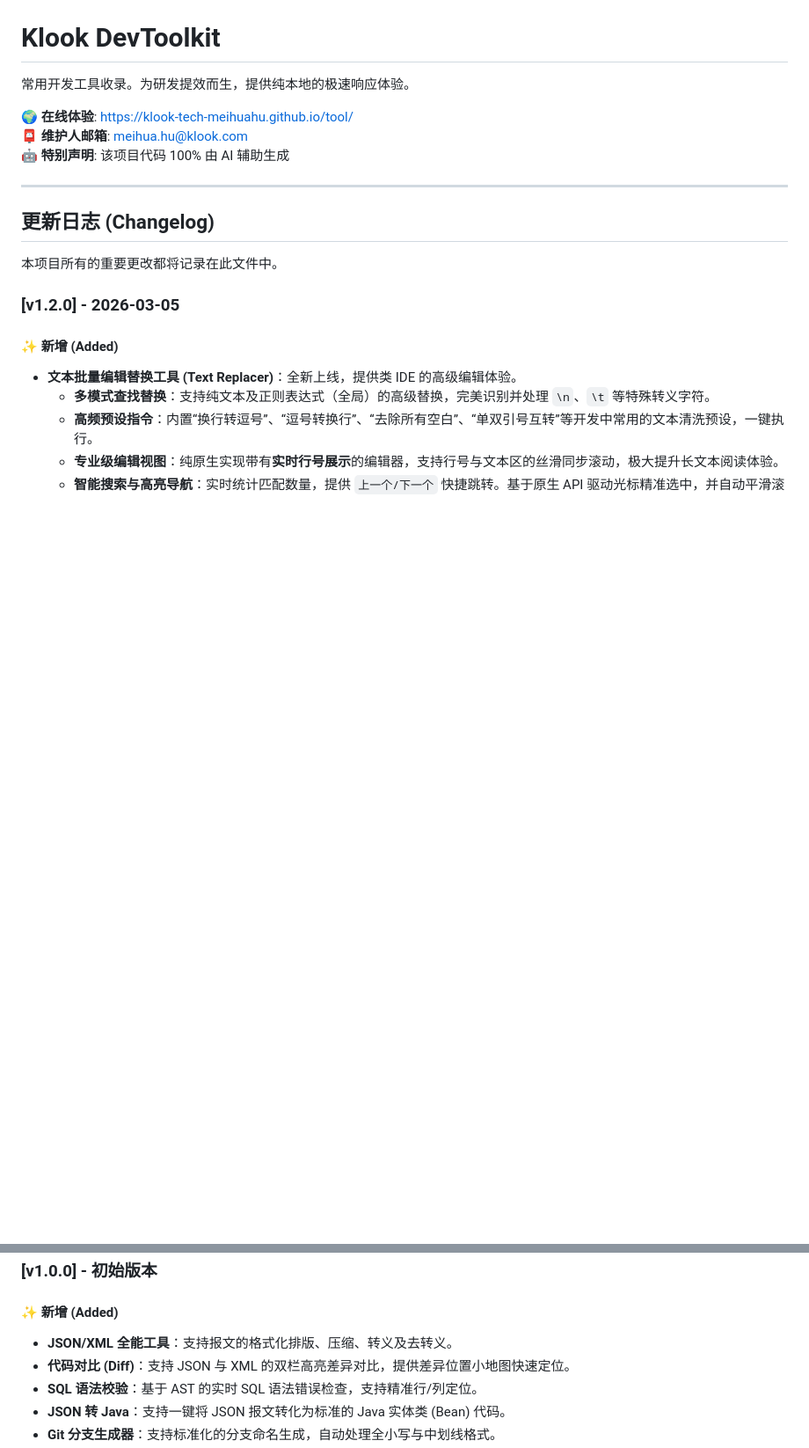
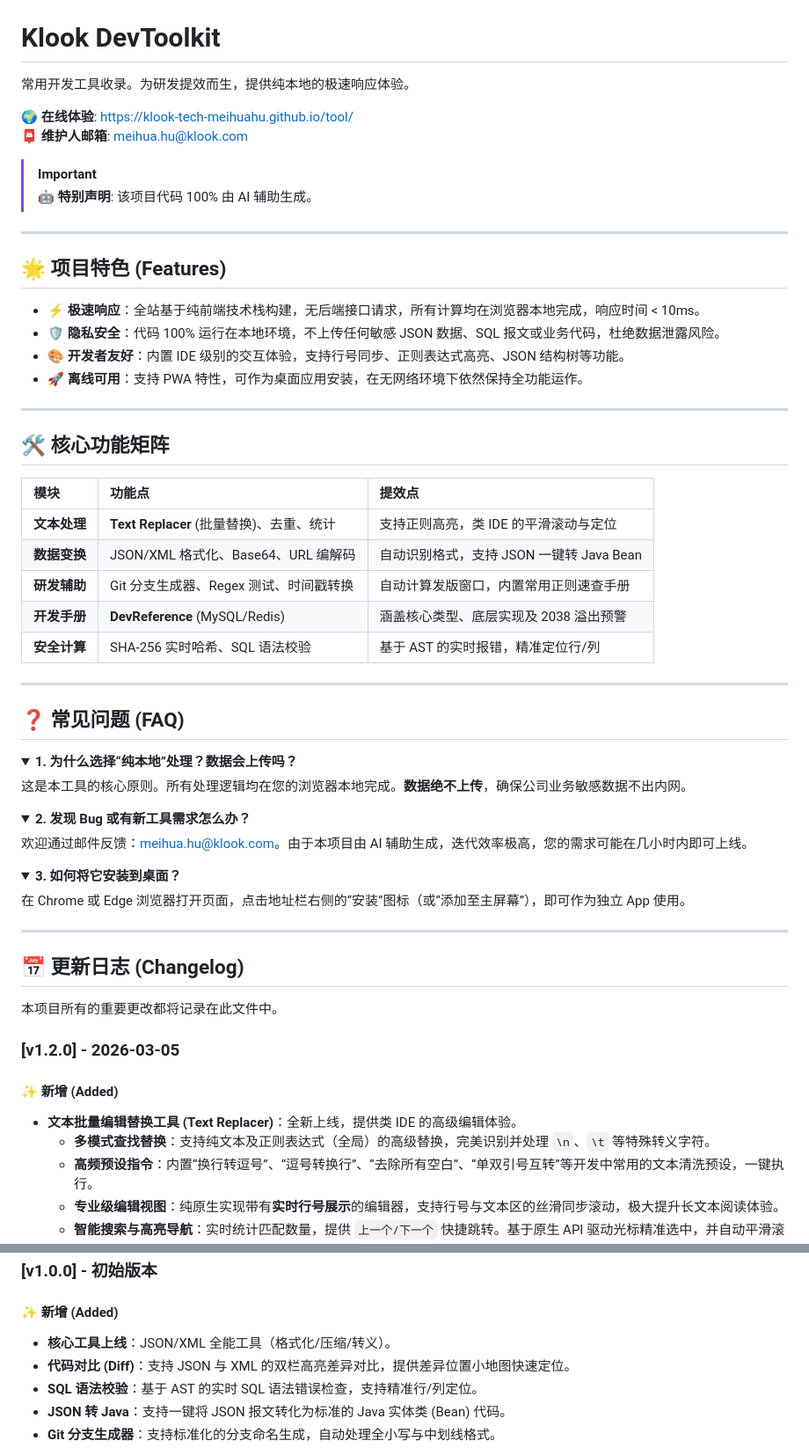
Before and after one commit to klook-tech-meihuahu/tool, a Markdown page: README.md, 2 parts joined by grey strips. Shown at 88% size. Drawn GitHub-style; folded sections open; blank space fills up the shorter version.

```diff
--- a/README.md
+++ b/README.md
@@ -3,11 +3,53 @@
 
 🌍 **在线体验**: [https://klook-tech-meihuahu.github.io/tool/](https://klook-tech-meihuahu.github.io/tool/)
 📮 **维护人邮箱**: meihua.hu@klook.com
-🤖 **特别声明**: 该项目代码 100% 由 AI 辅助生成
+
+> [!IMPORTANT]
+> 🤖 **特别声明**: 该项目代码 100% 由 AI 辅助生成。
 
 ---
 
-## 更新日志 (Changelog)
+## 🌟 项目特色 (Features)
+
+* ⚡ **极速响应**：全站基于纯前端技术栈构建，无后端接口请求，所有计算均在浏览器本地完成，响应时间 < 10ms。
+* 🛡️ **隐私安全**：代码 100% 运行在本地环境，不上传任何敏感 JSON 数据、SQL 报文或业务代码，杜绝数据泄露风险。
+* 🎨 **开发者友好**：内置 IDE 级别的交互体验，支持行号同步、正则表达式高亮、JSON 结构树等功能。
+* 🚀 **离线可用**：支持 PWA 特性，可作为桌面应用安装，在无网络环境下依然保持全功能运作。
+
+---
+
+## 🛠️ 核心功能矩阵
+
+| 模块 | 功能点 | 提效点 |
+| :--- | :--- | :--- |
+| **文本处理** | **Text Replacer** (批量替换)、去重、统计 | 支持正则高亮，类 IDE 的平滑滚动与定位 |
+| **数据变换** | JSON/XML 格式化、Base64、URL 编解码 | 自动识别格式，支持 JSON 一键转 Java Bean |
+| **研发辅助** | Git 分支生成器、Regex 测试、时间戳转换 | 自动计算发版窗口，内置常用正则速查手册 |
+| **开发手册** | **DevReference** (MySQL/Redis) | 涵盖核心类型、底层实现及 2038 溢出预警 |
+| **安全计算** | SHA-256 实时哈希、SQL 语法校验 | 基于 AST 的实时报错，精准定位行/列 |
+
+---
+
+## ❓ 常见问题 (FAQ)
+
+<details>
+<summary><b>1. 为什么选择“纯本地”处理？数据会上传吗？</b></summary>
+这是本工具的核心原则。所有处理逻辑均在您的浏览器本地完成。<b>数据绝不上传</b>，确保公司业务敏感数据不出内网。
+</details>
+
+<details>
+<summary><b>2. 发现 Bug 或有新工具需求怎么办？</b></summary>
+欢迎通过邮件反馈：<a href="mailto:meihua.hu@klook.com">meihua.hu@klook.com</a>。由于本项目由 AI 辅助生成，迭代效率极高，您的需求可能在几小时内即可上线。
+</details>
+
+<details>
+<summary><b>3. 如何将它安装到桌面？</b></summary>
+在 Chrome 或 Edge 浏览器打开页面，点击地址栏右侧的“安装”图标（或“添加至主屏幕”），即可作为独立 App 使用。
+</details>
+
+---
+
+## 📅 更新日志 (Changelog)
 
 本项目所有的重要更改都将记录在此文件中。
 
@@ -47,7 +89,7 @@
 ### [v1.0.0] - 初始版本
 
 #### ✨ 新增 (Added)
-* **JSON/XML 全能工具**：支持报文的格式化排版、压缩、转义及去转义。
+* **核心工具上线**：JSON/XML 全能工具（格式化/压缩/转义）。
 * **代码对比 (Diff)**：支持 JSON 与 XML 的双栏高亮差异对比，提供差异位置小地图快速定位。
 * **SQL 语法校验**：基于 AST 的实时 SQL 语法错误检查，支持精准行/列定位。
 * **JSON 转 Java**：支持一键将 JSON 报文转化为标准的 Java 实体类 (Bean) 代码。
```
